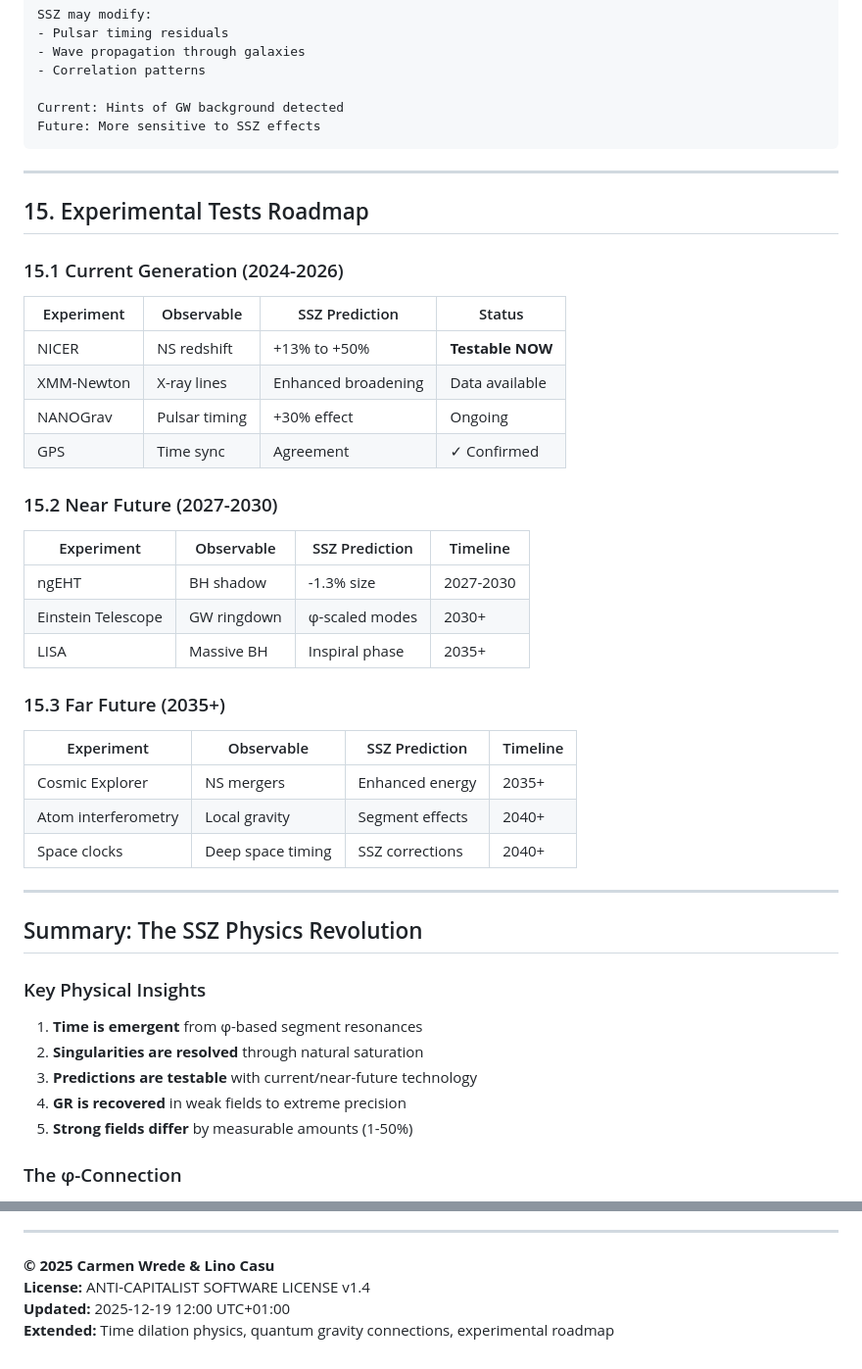
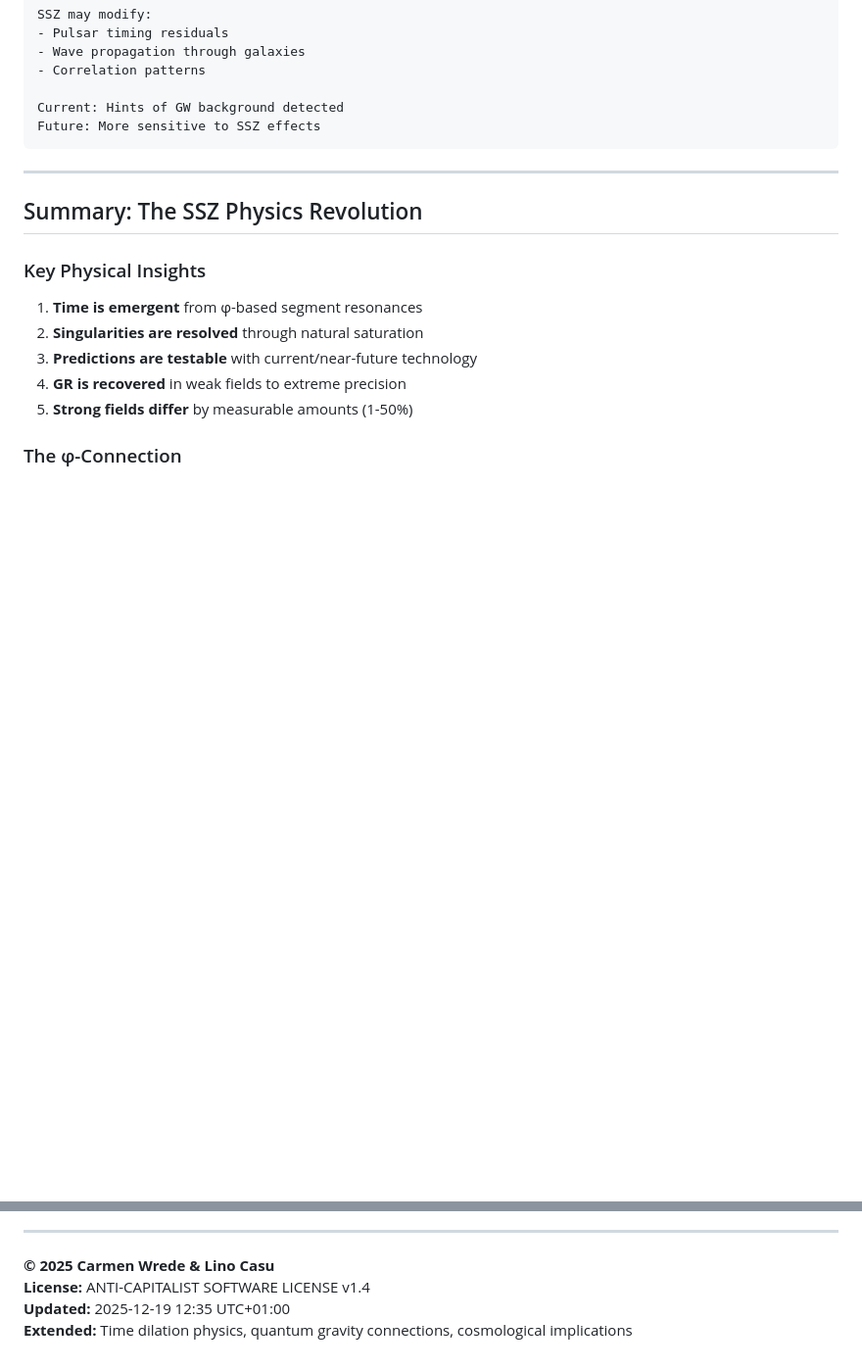
Before and after one commit to error-wtf/ssz-metric-pure, a Markdown page: 02_PHYSICS_CONCEPTS.md, 2 parts joined by grey strips. Shown at 98% size. Rendered like a GitHub page; blank space fills up the shorter version.

Commit message:
docs: Remove experimental roadmap from metric-pure (belongs in Unified-Results)

```diff
--- a/02_PHYSICS_CONCEPTS.md
+++ b/02_PHYSICS_CONCEPTS.md
@@ -961,35 +961,6 @@ Future: More sensitive to SSZ effects
 
 ---
 
-## 15. Experimental Tests Roadmap
-
-### 15.1 Current Generation (2024-2026)
-
-| Experiment | Observable | SSZ Prediction | Status |
-|------------|------------|----------------|--------|
-| NICER | NS redshift | +13% to +50% | **Testable NOW** |
-| XMM-Newton | X-ray lines | Enhanced broadening | Data available |
-| NANOGrav | Pulsar timing | +30% effect | Ongoing |
-| GPS | Time sync | Agreement | ✓ Confirmed |
-
-### 15.2 Near Future (2027-2030)
-
-| Experiment | Observable | SSZ Prediction | Timeline |
-|------------|------------|----------------|----------|
-| ngEHT | BH shadow | -1.3% size | 2027-2030 |
-| Einstein Telescope | GW ringdown | φ-scaled modes | 2030+ |
-| LISA | Massive BH | Inspiral phase | 2035+ |
-
-### 15.3 Far Future (2035+)
-
-| Experiment | Observable | SSZ Prediction | Timeline |
-|------------|------------|----------------|----------|
-| Cosmic Explorer | NS mergers | Enhanced energy | 2035+ |
-| Atom interferometry | Local gravity | Segment effects | 2040+ |
-| Space clocks | Deep space timing | SSZ corrections | 2040+ |
-
----
-
 ## Summary: The SSZ Physics Revolution
 
 ### Key Physical Insights
@@ -1025,5 +996,5 @@ Future: More sensitive to SSZ effects
 
 **© 2025 Carmen Wrede & Lino Casu**
 **License:** ANTI-CAPITALIST SOFTWARE LICENSE v1.4
-**Updated:** 2025-12-19 12:00 UTC+01:00
-**Extended:** Time dilation physics, quantum gravity connections, experimental roadmap
+**Updated:** 2025-12-19 12:35 UTC+01:00
+**Extended:** Time dilation physics, quantum gravity connections, cosmological implications
```
